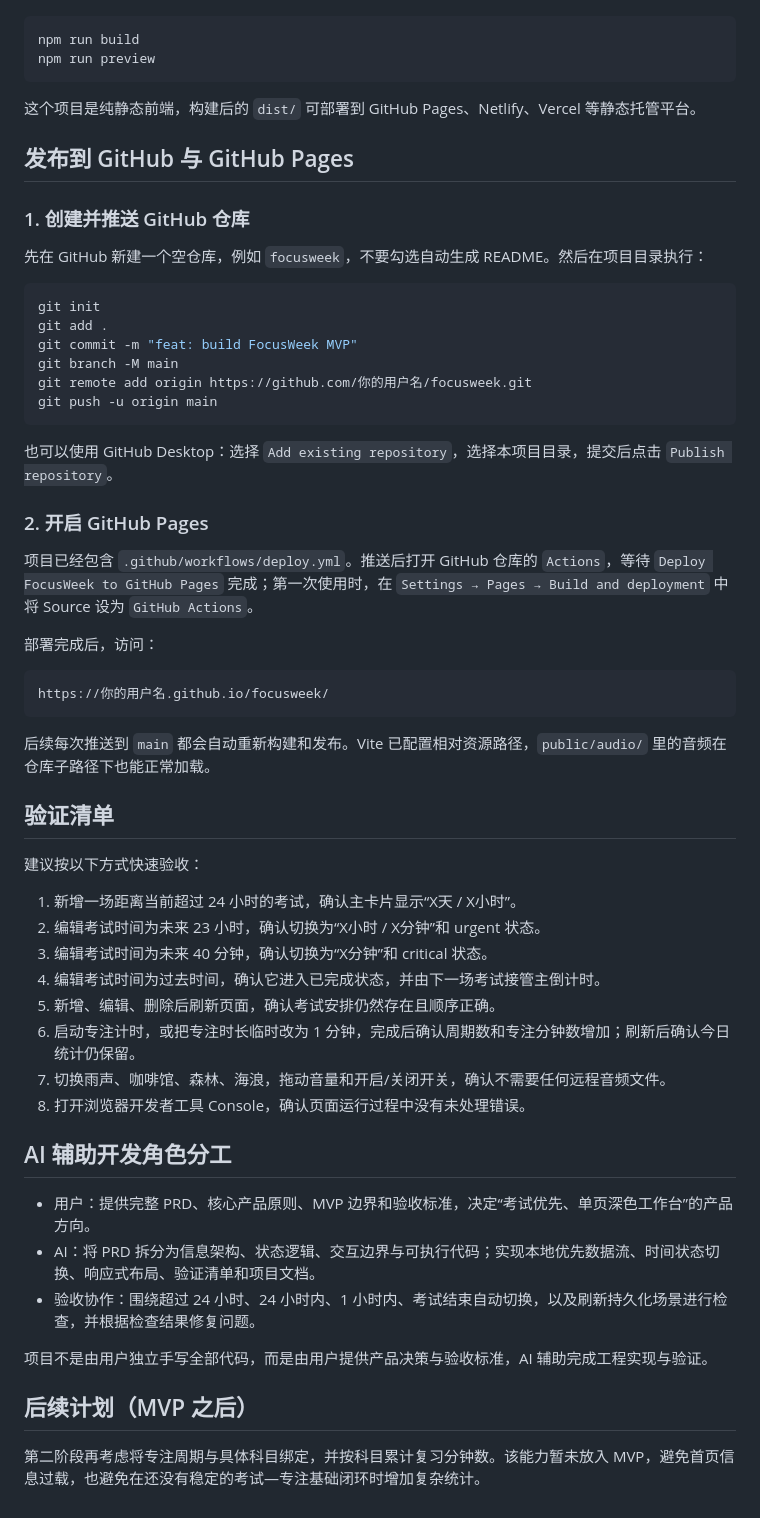
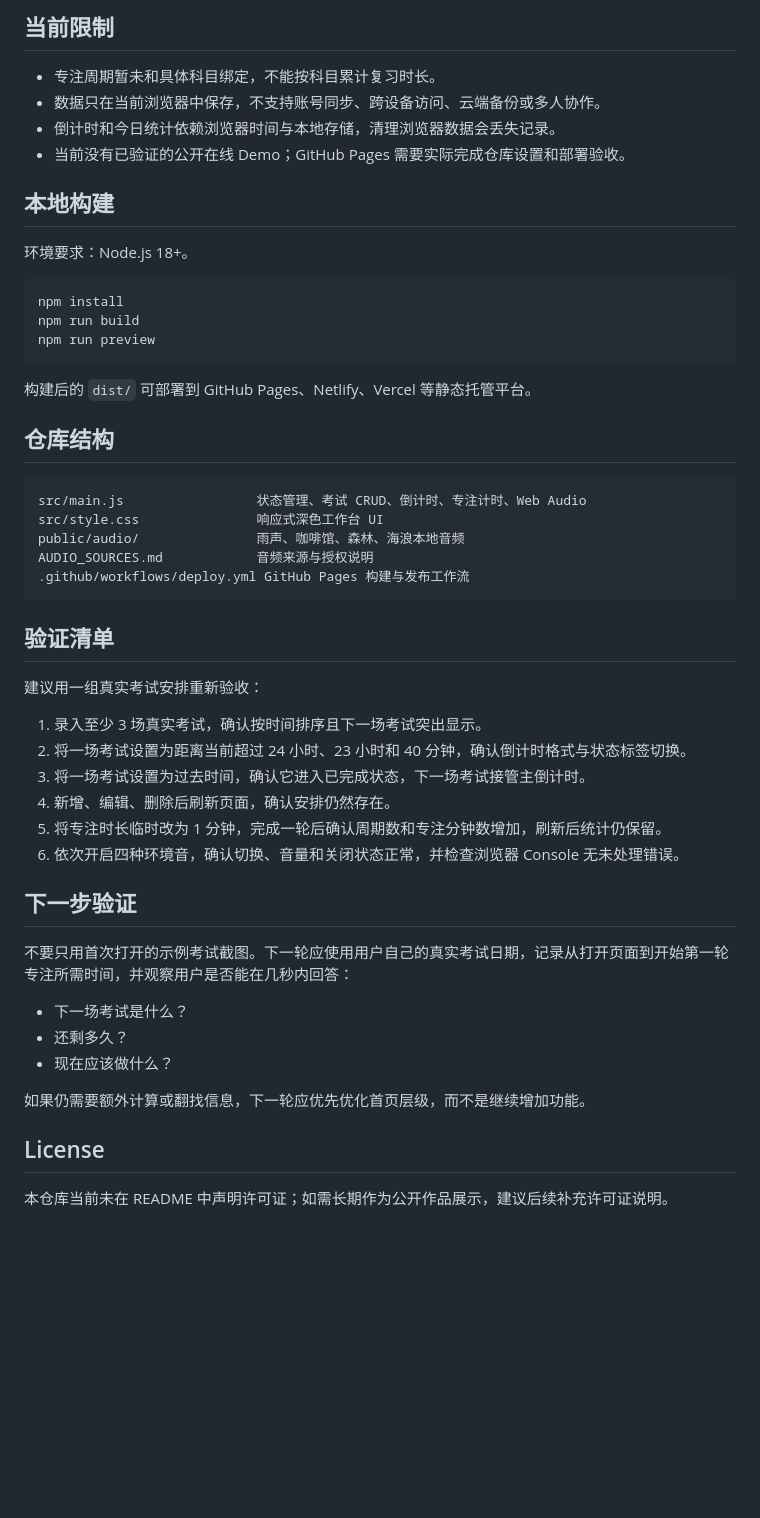
Before and after one commit to galjay/focusweek, a Markdown page: README.md, the part around one of its changes. Rendered like a GitHub page; blank space fills up the shorter version.

````diff
--- a/README.md
+++ b/README.md
@@ -52,61 +72,53 @@ npm run dev
+## 当前限制
+
+- 专注周期暂未和具体科目绑定，不能按科目累计复习时长。
+- 数据只在当前浏览器中保存，不支持账号同步、跨设备访问、云端备份或多人协作。
+- 倒计时和今日统计依赖浏览器时间与本地存储，清理浏览器数据会丢失记录。
+- 当前没有已验证的公开在线 Demo；GitHub Pages 需要实际完成仓库设置和部署验收。
+
+## 本地构建
+
+环境要求：Node.js 18+。
 
 ```bash
+npm install
 npm run build
 npm run preview
 ```
 
-这个项目是纯静态前端，构建后的 `dist/` 可部署到 GitHub Pages、Netlify、Vercel 等静态托管平台。
+构建后的 `dist/` 可部署到 GitHub Pages、Netlify、Vercel 等静态托管平台。
 
-## 发布到 GitHub 与 GitHub Pages
-
-### 1. 创建并推送 GitHub 仓库
-
-先在 GitHub 新建一个空仓库，例如 `focusweek`，不要勾选自动生成 README。然后在项目目录执行：
-
-```bash
-git init
-git add .
-git commit -m "feat: build FocusWeek MVP"
-git branch -M main
-git remote add origin https://github.com/你的用户名/focusweek.git
-git push -u origin main
-```
-
-也可以使用 GitHub Desktop：选择 `Add existing repository`，选择本项目目录，提交后点击 `Publish repository`。
-
-### 2. 开启 GitHub Pages
-
-项目已经包含 `.github/workflows/deploy.yml`。推送后打开 GitHub 仓库的 `Actions`，等待 `Deploy FocusWeek to GitHub Pages` 完成；第一次使用时，在 `Settings → Pages → Build and deployment` 中将 Source 设为 `GitHub Actions`。
-
-部署完成后，访问：
+## 仓库结构
 
 ```text
-https://你的用户名.github.io/focusweek/
+src/main.js                 状态管理、考试 CRUD、倒计时、专注计时、Web Audio
+src/style.css               响应式深色工作台 UI
+public/audio/               雨声、咖啡馆、森林、海浪本地音频
+AUDIO_SOURCES.md            音频来源与授权说明
+.github/workflows/deploy.yml GitHub Pages 构建与发布工作流
 ```
-
-后续每次推送到 `main` 都会自动重新构建和发布。Vite 已配置相对资源路径，`public/audio/` 里的音频在仓库子路径下也能正常加载。
 
 ## 验证清单
 
-建议按以下方式快速验收：
+建议用一组真实考试安排重新验收：
 
-1. 新增一场距离当前超过 24 小时的考试，确认主卡片显示“X天 / X小时”。
-2. 编辑考试时间为未来 23 小时，确认切换为“X小时 / X分钟”和 urgent 状态。
-3. 编辑考试时间为未来 40 分钟，确认切换为“X分钟”和 critical 状态。
-4. 编辑考试时间为过去时间，确认它进入已完成状态，并由下一场考试接管主倒计时。
-5. 新增、编辑、删除后刷新页面，确认考试安排仍然存在且顺序正确。
-6. 启动专注计时，或把专注时长临时改为 1 分钟，完成后确认周期数和专注分钟数增加；刷新后确认今日统计仍保留。
-7. 切换雨声、咖啡馆、森林、海浪，拖动音量和开启/关闭开关，确认不需要任何远程音频文件。
-8. 打开浏览器开发者工具 Console，确认页面运行过程中没有未处理错误。
+1. 录入至少 3 场真实考试，确认按时间排序且下一场考试突出显示。
+2. 将一场考试设置为距离当前超过 24 小时、23 小时和 40 分钟，确认倒计时格式与状态标签切换。
+3. 将一场考试设置为过去时间，确认它进入已完成状态，下一场考试接管主倒计时。
+4. 新增、编辑、删除后刷新页面，确认安排仍然存在。
+5. 将专注时长临时改为 1 分钟，完成一轮后确认周期数和专注分钟数增加，刷新后统计仍保留。
+6. 依次开启四种环境音，确认切换、音量和关闭状态正常，并检查浏览器 Console 无未处理错误。
 
-## AI 辅助开发角色分工
+## 下一步验证
 
-- 用户：提供完整 PRD、核心产品原则、MVP 边界和验收标准，决定“考试优先、单页深色工作台”的产品方向。
-- AI：将 PRD 拆分为信息架构、状态逻辑、交互边界与可执行代码；实现本地优先数据流、时间状态切换、响应式布局、验证清单和项目文档。
-- 验收协作：围绕超过 24 小时、24 小时内、1 小时内、考试结束自动切换，以及刷新持久化场景进行检查，并根据检查结果修复问题。
+不要只用首次打开的示例考试截图。下一轮应使用用户自己的真实考试日期，记录从打开页面到开始第一轮专注所需时间，并观察用户是否能在几秒内回答：
 
-项目不是由用户独立手写全部代码，而是由用户提供产品决策与验收标准，AI 辅助完成工程实现与验证。
+- 下一场考试是什么？
+- 还剩多久？
+- 现在应该做什么？
 
-## 后续计划（MVP 之后）
+如果仍需要额外计算或翻找信息，下一轮应优先优化首页层级，而不是继续增加功能。
 
-第二阶段再考虑将专注周期与具体科目绑定，并按科目累计复习分钟数。该能力暂未放入 MVP，避免首页信息过载，也避免在还没有稳定的考试—专注基础闭环时增加复杂统计。
+## License
+
+本仓库当前未在 README 中声明许可证；如需长期作为公开作品展示，建议后续补充许可证说明。
````
Also changed, not shown: other parts of README.md (+59 -39 lines).
